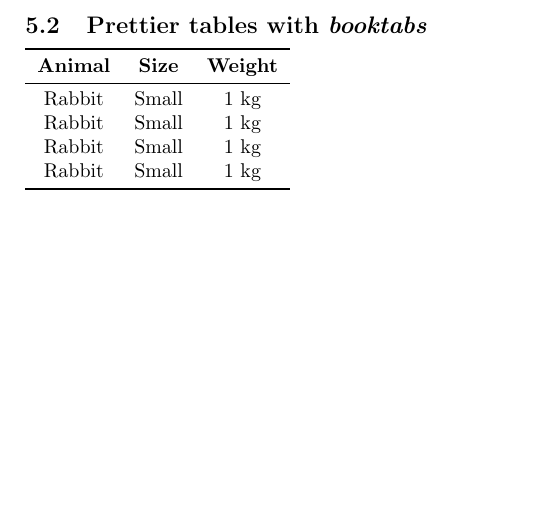
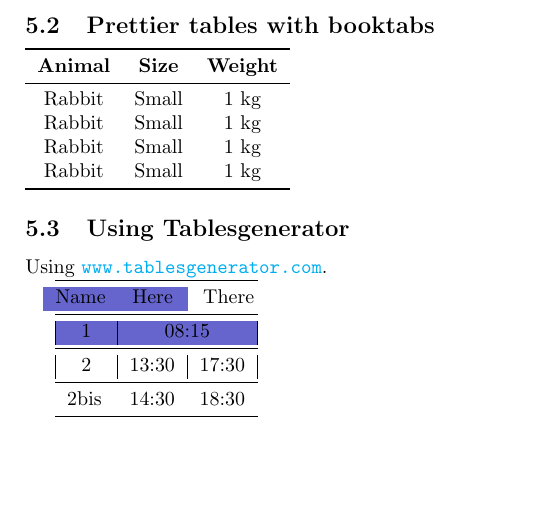
Before and after one commit to lcharleux/-2024-04-06_LaTeX_SIE_EN, a LaTeX document (basic_document/basic_document.tex): part of page 3 of 3, cut so that both start at the same text. Compiled offline with pdfLaTeX.

Commit message:
Added tables examples.

```diff
--- a/basic_document/basic_document.tex
+++ b/basic_document/basic_document.tex
@@ -19,6 +19,8 @@
 \usepackage{graphicx} % a package to show images
 
 \usepackage{booktabs}
+\usepackage[table,xcdraw]{xcolor}
+
 
 \title{My first \LaTeX~ document}
 \author{SIE doctoral school}
@@ -112,11 +114,11 @@ You can see a big panda on Fig. \ref{fig:panda} on page \pageref{fig:panda}.
     \hline
     \textbf{Animal} & \textbf{Size} & \textbf{Weight} \\
     \hline
-Rabbit & Small & $1$ kg \\
+    Rabbit          & Small         & $1$ kg          \\
     \hline
 \end{tabular}
 
-\subsection{Prettier tables with \textit{booktabs}}
+\subsection{Prettier tables with booktabs}
 
 %\usepackage{booktabs} % DON'T FORGET TO ADD THIS ON TOP
 
@@ -124,11 +126,30 @@ Rabbit & Small & $1$ kg \\
     \toprule
     \textbf{Animal} & \textbf{Size} & \textbf{Weight} \\
     \midrule
-Rabbit & Small & $1$ kg \\
-Rabbit & Small & $1$ kg \\
-Rabbit & Small & $1$ kg \\
-Rabbit & Small & $1$ kg \\
+    Rabbit          & Small         & $1$ kg          \\
+    Rabbit          & Small         & $1$ kg          \\
+    Rabbit          & Small         & $1$ kg          \\
+    Rabbit          & Small         & $1$ kg          \\
     \bottomrule
 \end{tabular}
 
+\subsection{Using Tablesgenerator}
+
+Using \url{www.tablesgenerator.com}.
+
+% Please add the following required packages to your document preamble:
+% \usepackage{booktabs}
+% \usepackage[table,xcdraw]{xcolor}
+% If you use beamer only pass "xcolor=table" option, i.e. \documentclass[xcolor=table]{beamer}
+%\begin{table}[]
+\begin{tabular}{@{}ccc@{}}
+    \toprule
+    \cellcolor[HTML]{6665CD}Name                    & \cellcolor[HTML]{6665CD}Here                       & There                      \\ \midrule
+    \rowcolor[HTML]{6665CD}
+    \multicolumn{1}{|c|}{\cellcolor[HTML]{6665CD}1} & \multicolumn{2}{c|}{\cellcolor[HTML]{6665CD}08:15}                              \\ \midrule
+    \multicolumn{1}{|c|}{2}                         & \multicolumn{1}{c|}{13:30}                         & \multicolumn{1}{c|}{17:30} \\ \midrule
+    \multicolumn{1}{l}{2bis}                        & \multicolumn{1}{l}{14:30}                          & \multicolumn{1}{l}{18:30}  \\ \bottomrule
+\end{tabular}
+%\end{table}
+
 \end{document}
```
Lines whose indentation alone changed are shown as unchanged.
